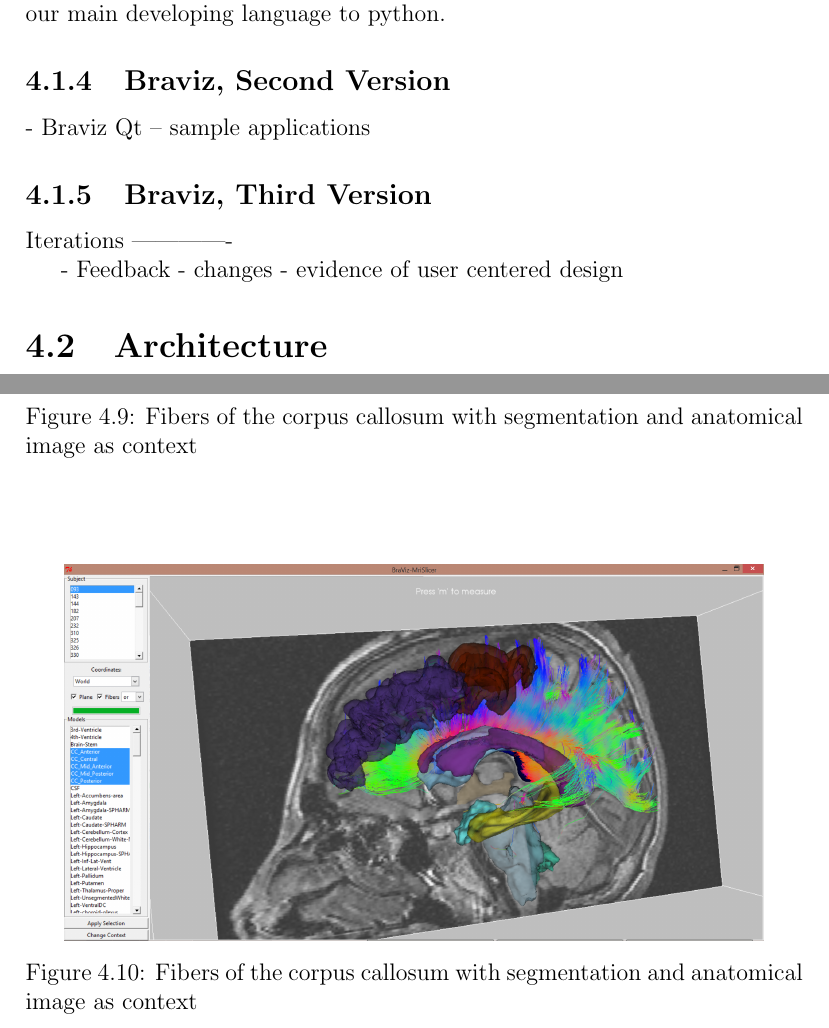
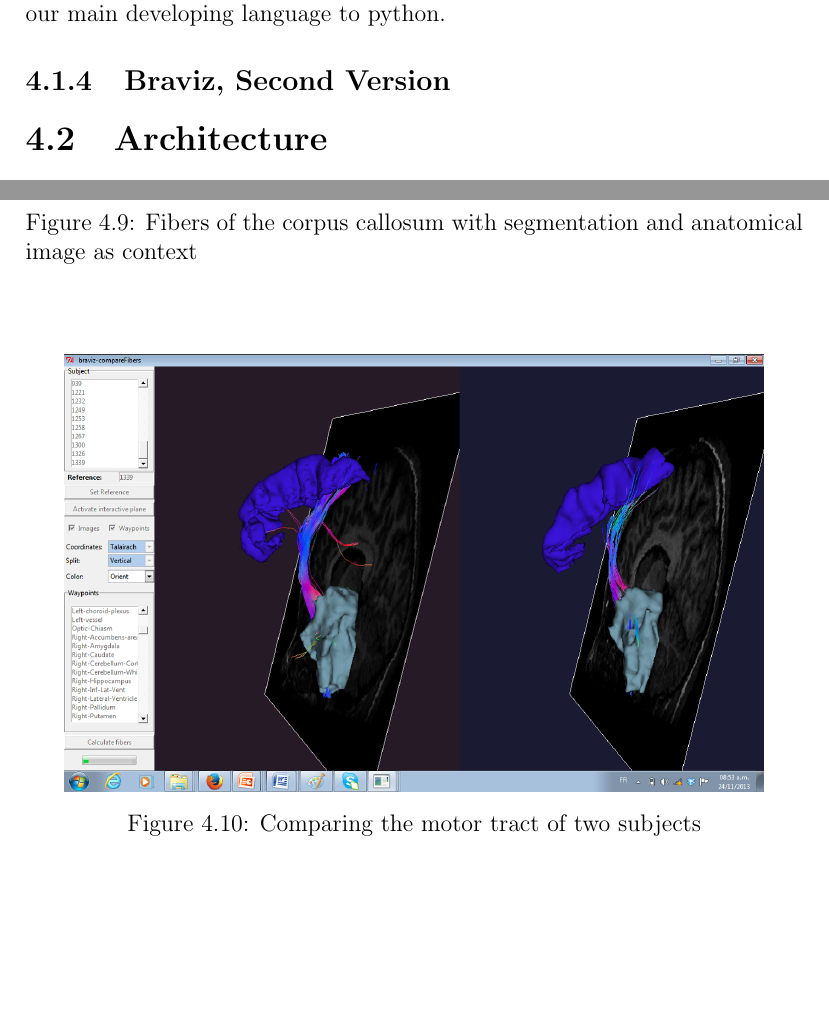
Before and after one commit to diego0020/disertation, a LaTeX thesis (main.tex, which reads 03_braviz.tex): two parts of pages 51 and 58 of 68, joined at a grey line, cut so that both start at the same text, the shorter picture padded with empty space. Compiled offline with pdfLaTeX.

Commit message:
braviz_1

```diff
--- a/03_braviz.tex
+++ b/03_braviz.tex
@@ -132,29 +140,14 @@ Additionally statistics of each bundle were calculated and shown instantaneously
 
 \begin{figure}
 \centering
-\includegraphics[width=0.9\textwidth]{historic/cc_in_context.png}
-\caption{\label{fig_cc_ctx_1}Fibers of the corpus callosum with segmentation and anatomical image as context}
+\includegraphics[width=0.9\textwidth]{historic/compare.png}
+\caption{\label{fig_compare_1}Comparing the motor tract of two subjects}
 \end{figure}
 
 \subsection{Braviz, Second Version}
-- Braviz Qt
--- sample applications
 
-\subsection{Braviz, Third Version}
-
-
-Iterations
--------------
-
-- Feedback
-- changes
-- evidence of user centered design
-
-
-
-
-
-
+%- Braviz Qt
+%-- sample applications
 
 
 \section{Architecture}
```
Also changed, not shown: 03_braviz.tex (8 more changed lines).
